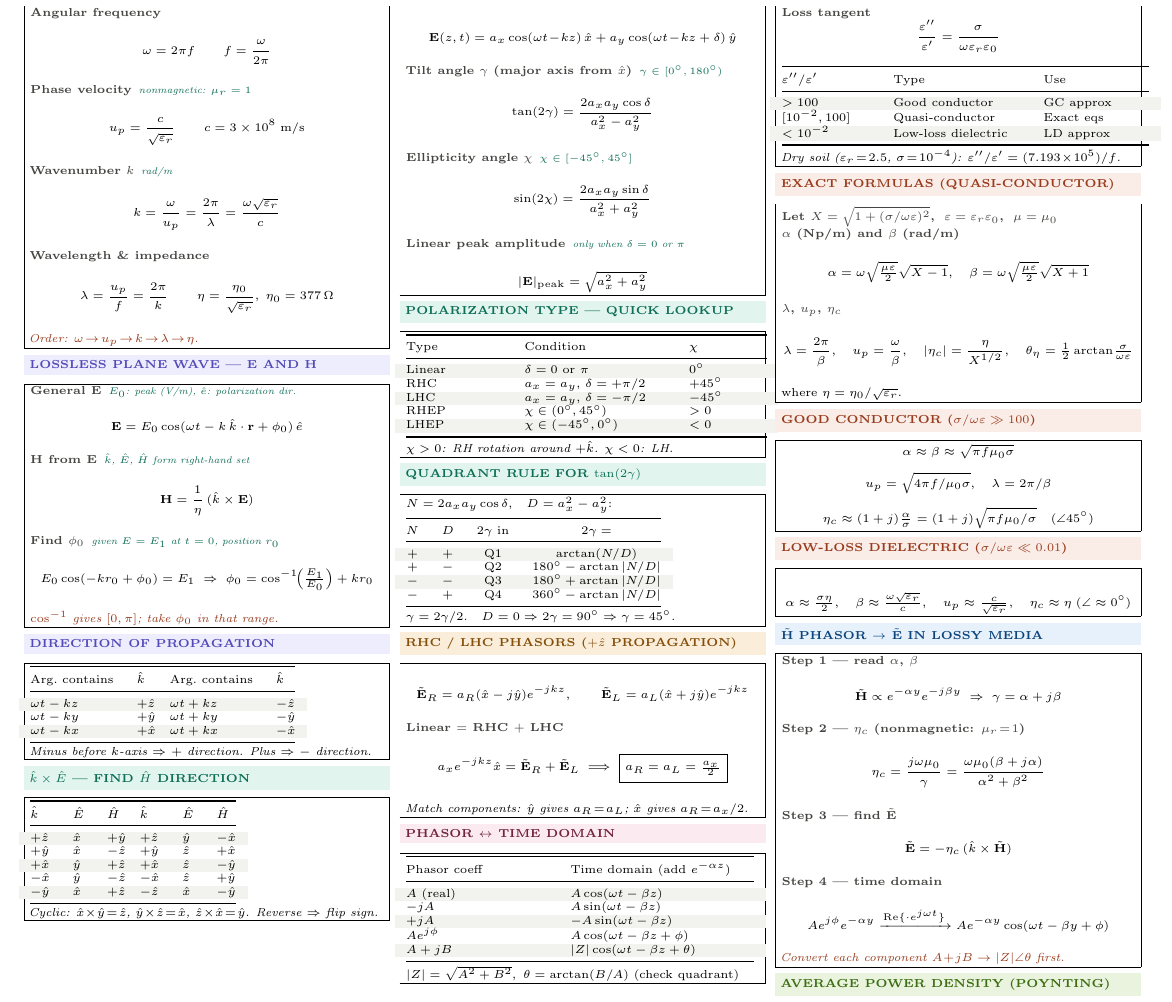
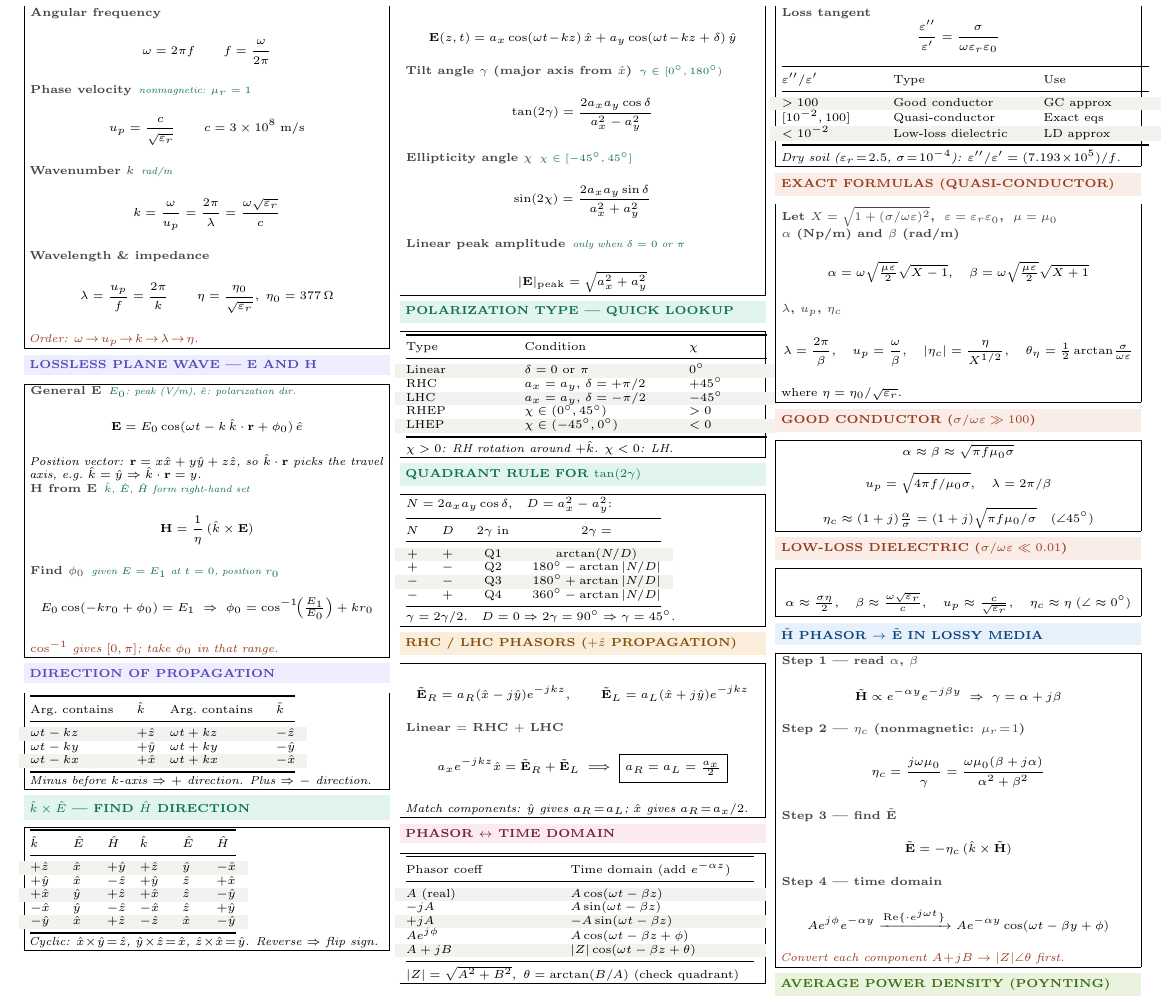
Before and after one commit to BaoPSU/ECE332-EMAG-II-Portland-State-University, a LaTeX document (Notes/ECE332_HW2_cheatsheet.tex): part of the page, cut so that both start at the same text. Compiled offline with pdfLaTeX.

Commit message:
Add position vector note to HW2 cheat sheet

```diff
--- a/Notes/ECE332_HW2_cheatsheet.tex
+++ b/Notes/ECE332_HW2_cheatsheet.tex
@@ -67,6 +67,7 @@
 \begin{ebox}
 \eq{General $\mathbf{E}$}{$E_0$: peak (V/m), $\hat{e}$: polarization dir.}
 \[\mathbf{E} = E_0\cos(\omega t - k\,\hat{k}\cdot\mathbf{r} + \phi_0)\,\hat{e}\]
+\textit{Position vector: $\mathbf{r}=x\hat{x}+y\hat{y}+z\hat{z}$, so $\hat{k}\cdot\mathbf{r}$ picks the travel axis, e.g.\ $\hat{k}=\hat{y}\Rightarrow\hat{k}\cdot\mathbf{r}=y$.}
 
 \eq{$\mathbf{H}$ from $\mathbf{E}$}{$\hat{k}$, $\hat{E}$, $\hat{H}$ form right-hand set}
 \[\mathbf{H} = \frac{1}{\eta}\,(\hat{k}\times\mathbf{E})\]
```
